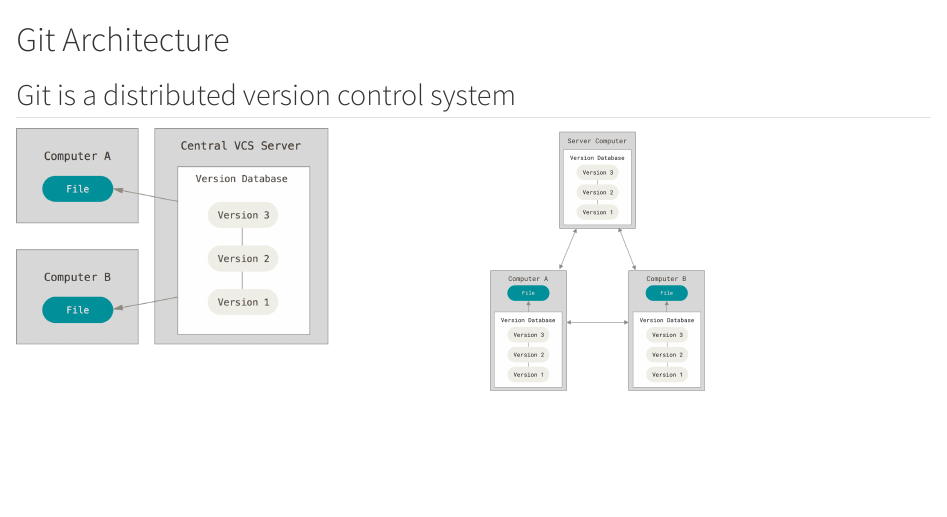
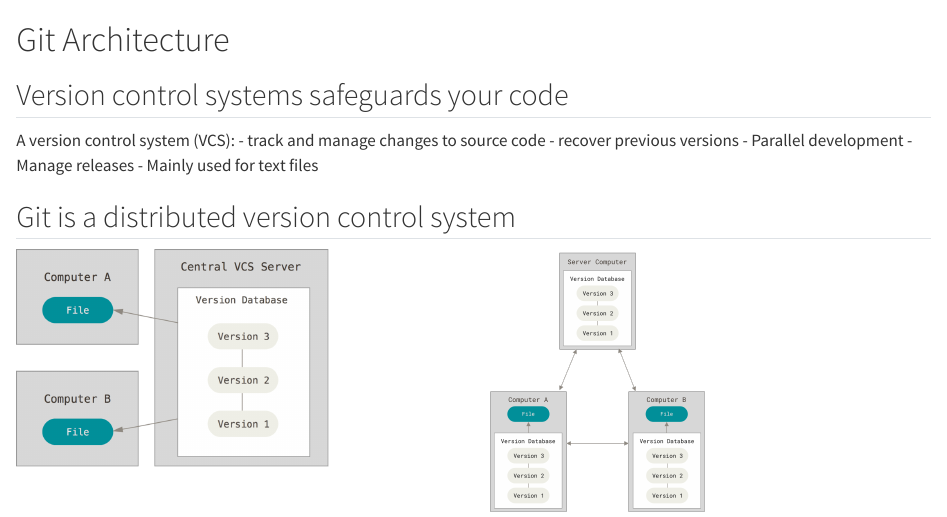
Before and after one commit to njohner/git_hands_on, a Quarto document (presentation/architecture.qmd): the page in a window 1100 px wide, from its top. Rendered offline with R 4.5, knitr and Pandoc in place of Quarto, with nearby package versions.

Commit message:
Add slide to architecture.

```diff
--- a/presentation/architecture.qmd
+++ b/presentation/architecture.qmd
@@ -1,4 +1,13 @@
 # Git Architecture
+
+## Version control systems safeguards your code
+
+A version control system (VCS):
+- track and manage changes to source code
+- recover previous versions
+- Parallel development
+- Manage releases
+- Mainly used for text files
 
 ## Git is a distributed version control system {.smaller}
 :::: columns
```
